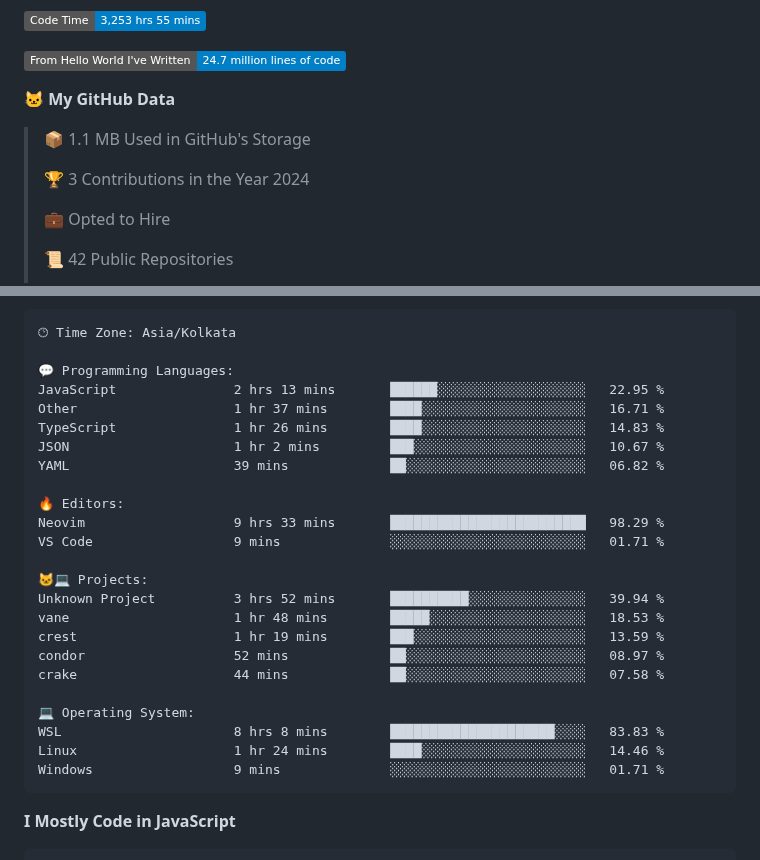
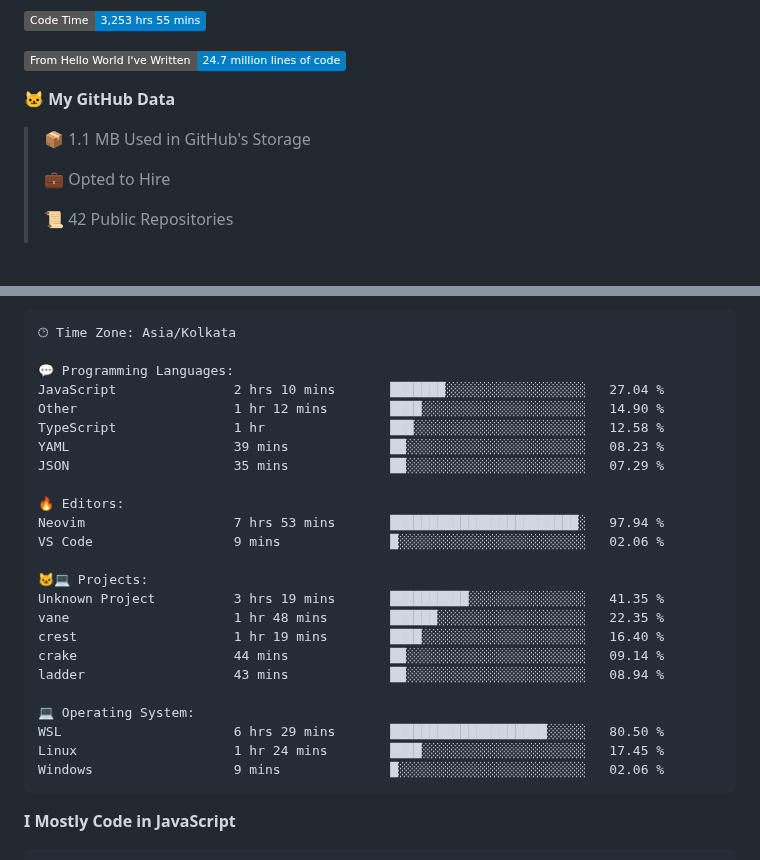
Before and after one commit to PiyushMishra318/piyushmishra318, a Markdown page: README.md, 2 parts joined by grey strips. Rendered like a GitHub page; badges without logos; blank space fills up the shorter version.

Commit message:
Updated with Dev Metrics

````diff
--- a/README.md
+++ b/README.md
@@ -48,8 +48,6 @@
 
 > 📦 1.1 MB Used in GitHub's Storage
  >
-> 🏆 3 Contributions in the Year 2024
- >
 > 💼 Opted to Hire
  >
 > 📜 42 Public Repositories
@@ -83,27 +81,27 @@ Sunday                   569 commits         █░░░░░░░░░░
 🕑︎ Time Zone: Asia/Kolkata
 
 💬 Programming Languages:
-JavaScript               2 hrs 13 mins       ██████░░░░░░░░░░░░░░░░░░░   22.95 %
-Other                    1 hr 37 mins        ████░░░░░░░░░░░░░░░░░░░░░   16.71 %
-TypeScript               1 hr 26 mins        ████░░░░░░░░░░░░░░░░░░░░░   14.83 %
-JSON                     1 hr 2 mins         ███░░░░░░░░░░░░░░░░░░░░░░   10.67 %
-YAML                     39 mins             ██░░░░░░░░░░░░░░░░░░░░░░░   06.82 %
+JavaScript               2 hrs 10 mins       ███████░░░░░░░░░░░░░░░░░░   27.04 %
+Other                    1 hr 12 mins        ████░░░░░░░░░░░░░░░░░░░░░   14.90 %
+TypeScript               1 hr                ███░░░░░░░░░░░░░░░░░░░░░░   12.58 %
+YAML                     39 mins             ██░░░░░░░░░░░░░░░░░░░░░░░   08.23 %
+JSON                     35 mins             ██░░░░░░░░░░░░░░░░░░░░░░░   07.29 %
 
 🔥 Editors:
-Neovim                   9 hrs 33 mins       █████████████████████████   98.29 %
-VS Code                  9 mins              ░░░░░░░░░░░░░░░░░░░░░░░░░   01.71 %
+Neovim                   7 hrs 53 mins       ████████████████████████░   97.94 %
+VS Code                  9 mins              █░░░░░░░░░░░░░░░░░░░░░░░░   02.06 %
 
 🐱‍💻 Projects:
-Unknown Project          3 hrs 52 mins       ██████████░░░░░░░░░░░░░░░   39.94 %
-vane                     1 hr 48 mins        █████░░░░░░░░░░░░░░░░░░░░   18.53 %
-crest                    1 hr 19 mins        ███░░░░░░░░░░░░░░░░░░░░░░   13.59 %
-condor                   52 mins             ██░░░░░░░░░░░░░░░░░░░░░░░   08.97 %
-crake                    44 mins             ██░░░░░░░░░░░░░░░░░░░░░░░   07.58 %
+Unknown Project          3 hrs 19 mins       ██████████░░░░░░░░░░░░░░░   41.35 %
+vane                     1 hr 48 mins        ██████░░░░░░░░░░░░░░░░░░░   22.35 %
+crest                    1 hr 19 mins        ████░░░░░░░░░░░░░░░░░░░░░   16.40 %
+crake                    44 mins             ██░░░░░░░░░░░░░░░░░░░░░░░   09.14 %
+ladder                   43 mins             ██░░░░░░░░░░░░░░░░░░░░░░░   08.94 %
 
 💻 Operating System:
-WSL                      8 hrs 8 mins        █████████████████████░░░░   83.83 %
-Linux                    1 hr 24 mins        ████░░░░░░░░░░░░░░░░░░░░░   14.46 %
-Windows                  9 mins              ░░░░░░░░░░░░░░░░░░░░░░░░░   01.71 %
+WSL                      6 hrs 29 mins       ████████████████████░░░░░   80.50 %
+Linux                    1 hr 24 mins        ████░░░░░░░░░░░░░░░░░░░░░   17.45 %
+Windows                  9 mins              █░░░░░░░░░░░░░░░░░░░░░░░░   02.06 %
 ```
 
 **I Mostly Code in JavaScript**
````
Also changed, not shown: other parts of README.md (+1 -1 lines).
